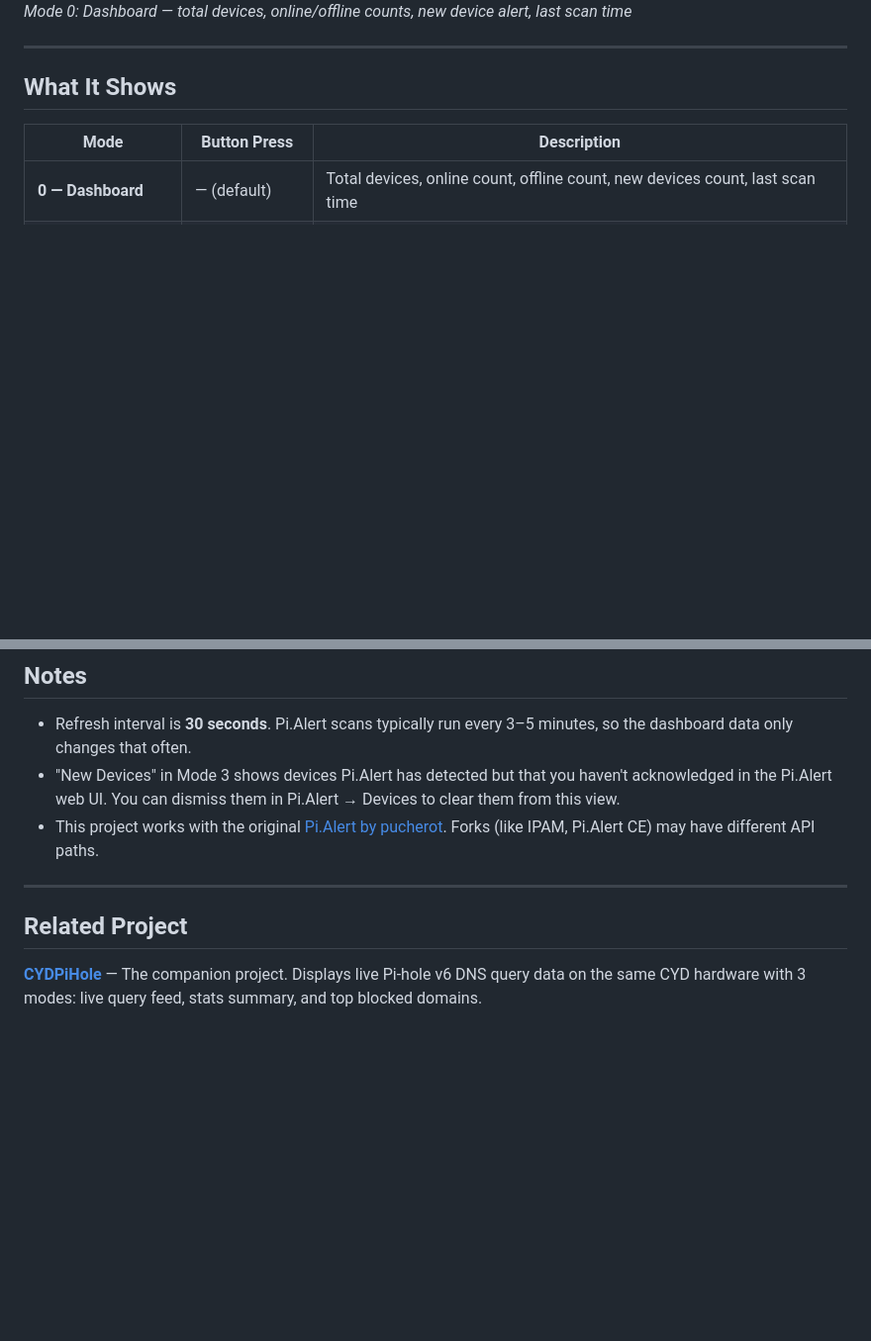
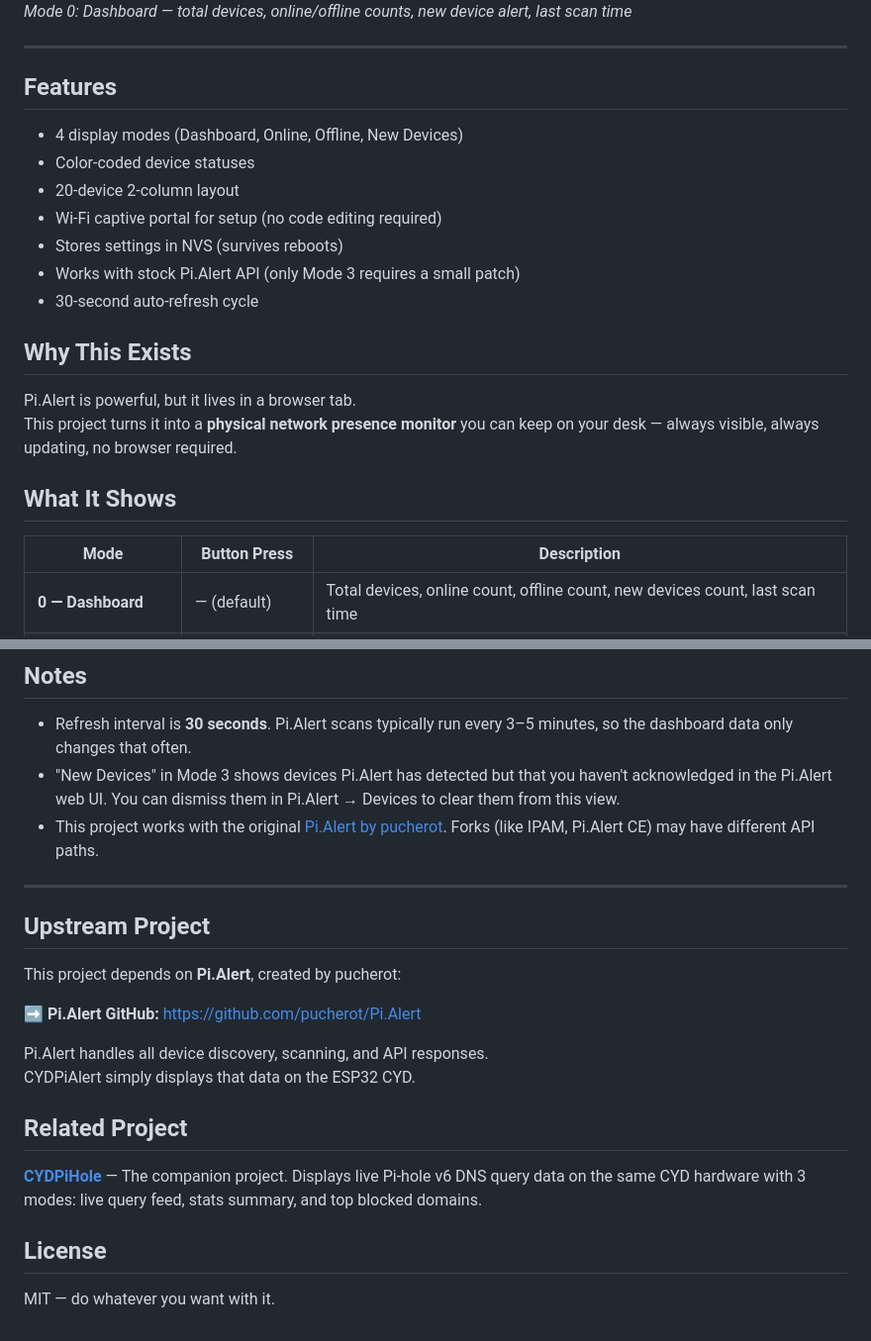
Before and after one commit to Coreymillia/CYD-ESP32-Pi-Alert-Monitor, a Markdown page: README.md, 2 parts joined by grey strips. Shown at 99% size. Rendered like a GitHub page; blank space fills up the shorter version.

Commit message:
Update README with features and project details
Added features and project information to README.

```diff
--- a/README.md
+++ b/README.md
@@ -7,6 +7,20 @@ Fetches live network data from your local [Pi.Alert](https://github.com/pucherot
 *Mode 0: Dashboard — total devices, online/offline counts, new device alert, last scan time*
 
 ---
+## Features
+
+- 4 display modes (Dashboard, Online, Offline, New Devices)
+- Color‑coded device statuses
+- 20‑device 2‑column layout
+- Wi‑Fi captive portal for setup (no code editing required)
+- Stores settings in NVS (survives reboots)
+- Works with stock Pi.Alert API (only Mode 3 requires a small patch)
+- 30‑second auto‑refresh cycle
+
+## Why This Exists
+
+Pi.Alert is powerful, but it lives in a browser tab.
+This project turns it into a **physical network presence monitor** you can keep on your desk — always visible, always updating, no browser required.
 
 ## What It Shows
 
@@ -257,7 +271,18 @@ CYDPiAlert/
 - This project works with the original [Pi.Alert by pucherot](https://github.com/pucherot/Pi.Alert). Forks (like IPAM, Pi.Alert CE) may have different API paths.
 
 ---
+## Upstream Project
+
+This project depends on **Pi.Alert**, created by pucherot:
+
+➡️ **Pi.Alert GitHub:** https://github.com/pucherot/Pi.Alert
+
+Pi.Alert handles all device discovery, scanning, and API responses.
+CYDPiAlert simply displays that data on the ESP32 CYD.
 
 ## Related Project
 
 **[CYDPiHole](../CYDPiHole)** — The companion project. Displays live Pi-hole v6 DNS query data on the same CYD hardware with 3 modes: live query feed, stats summary, and top blocked domains.
+
+## License
+MIT — do whatever you want with it.
```
